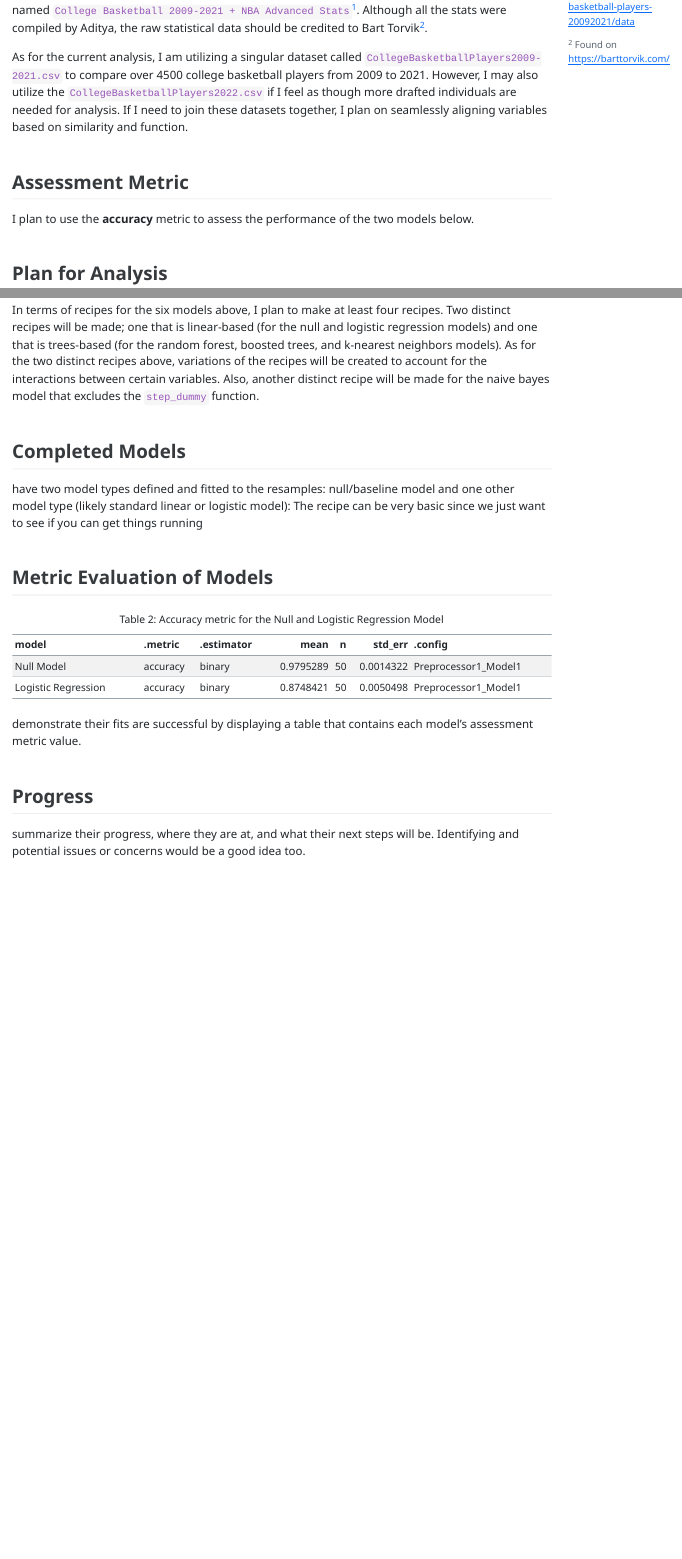
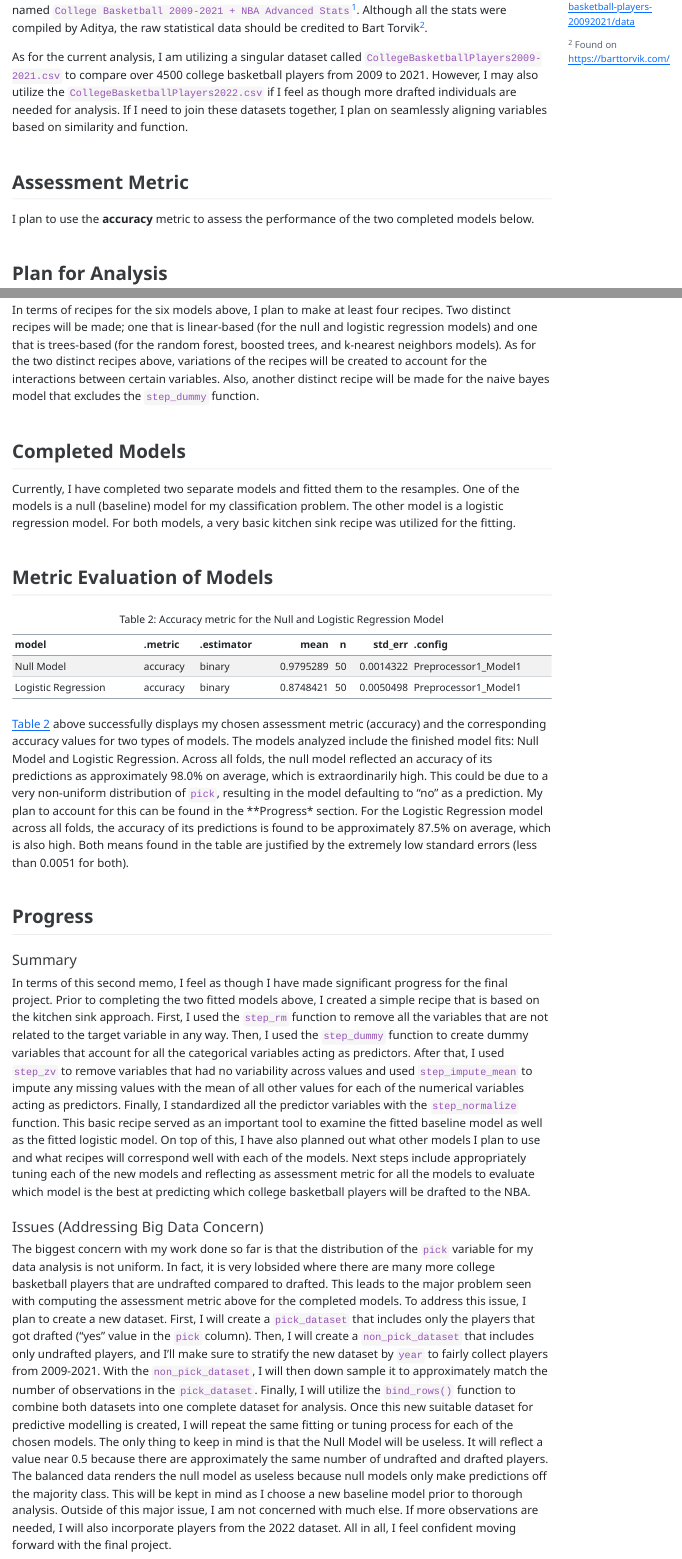
Before and after one commit to stat301-2-2024-winter/final-project-2-kvsathish, a Quarto document (memos/Sathish_Karthik_progress_memo_2.qmd): the page in a window 1100 px wide, from 1060 px down, and a second part further down, joined at a grey line. The pictures show the output file memos/Sathish_Karthik_progress_memo_2.html that the author committed with the source, opened offline; menus at the side of the page are left out.

Commit message:
final commit for progress memo 2

````diff
--- a/memos/Sathish_Karthik_progress_memo_2.qmd
+++ b/memos/Sathish_Karthik_progress_memo_2.qmd
@@ -92,7 +92,7 @@ As for the current analysis, I am utilizing a singular dataset called `CollegeBa
 
 ## Assessment Metric
 
-I plan to use the **accuracy** metric to assess the performance of the two models below.
+I plan to use the **accuracy** metric to assess the performance of the two completed models below.
 
 
 ## Plan for Analysis
@@ -136,8 +136,7 @@ In terms of recipes for the six models above, I plan to make at least four recip
 
 ## Completed Models
 
-have two model types defined and fitted to the resamples: null/baseline model and one other model type (likely standard linear or logistic model):
-The recipe can be very basic since we just want to see if you can get things running
+Currently, I have completed two separate models and fitted them to the resamples. One of the models is a null (baseline) model for my classification problem. The other model is a logistic regression model. For both models, a very basic kitchen sink recipe was utilized for the fitting.
 
 ## Metric Evaluation of Models
 
@@ -165,8 +164,16 @@ accuracy_table <- bind_rows(
 kable(accuracy_table, caption = "Accuracy Metrics")
 ```
 
-demonstrate their fits are successful by displaying a table that contains each model's assessment metric value.
+@tbl-2 above successfully displays my chosen assessment metric (accuracy) and the corresponding accuracy values for two types of models. The models analyzed include the finished model fits: Null Model and Logistic Regression. Across all folds, the null model reflected an accuracy of its predictions as approximately 98.0% on average, which is extraordinarily high. This could be due to a very non-uniform distribution of `pick`, resulting in the model defaulting to "no" as a prediction. My plan to account for this can be found in the **Progress* section. For the Logistic Regression model across all folds, the accuracy of its predictions is found to be approximately 87.5% on average, which is also high. Both means found in the table are justified by the extremely low standard errors (less than 0.0051 for both).
+
 
 ## Progress
 
-summarize their progress, where they are at, and what their next steps will be. Identifying and potential issues or concerns would be a good idea too.
+#### Summary
+
+In terms of this second memo, I feel as though I have made significant progress for the final project. Prior to completing the two fitted models above, I created a simple recipe that is based on the kitchen sink approach. First, I used the `step_rm` function to remove all the variables that are not related to the target variable in any way. Then, I used the `step_dummy` function to create dummy variables that account for all the categorical variables acting as predictors. After that, I used `step_zv` to remove variables that had no variability across values and used `step_impute_mean` to impute any missing values with the mean of all other values for each of the numerical variables acting as predictors. Finally, I standardized all the predictor variables with the `step_normalize` function. This basic recipe served as an important tool to examine the fitted baseline model as well as the fitted logistic model. On top of this, I have also planned out what other models I plan to use and what recipes will correspond well with each of the models. Next steps include appropriately tuning each of the new models and reflecting as assessment metric for all the models to evaluate which model is the best at predicting which college basketball players will be drafted to the NBA.
+
+
+#### Issues (Addressing Big Data Concern)
+
+The biggest concern with my work done so far is that the distribution of the `pick` variable for my data analysis is not uniform. In fact, it is very lobsided where there are many more college basketball players that are undrafted compared to drafted. This leads to the major problem seen with computing the assessment metric above for the completed models. To address this issue, I plan to create a new dataset. First, I will create a `pick_dataset` that includes only the players that got drafted ("yes" value in the `pick` column). Then, I will create a `non_pick_dataset` that includes only undrafted players, and I'll make sure to stratify the new dataset by `year` to fairly collect players from 2009-2021. With the `non_pick_dataset`, I will then down sample it to approximately match the number of observations in the `pick_dataset`. Finally, I will utilize the `bind_rows()` function to combine both datasets into one complete dataset for analysis. Once this new suitable dataset for predictive modelling is created, I will repeat the same fitting or tuning process for each of the chosen models. The only thing to keep in mind is that the Null Model will be useless. It will reflect a value near 0.5 because there are approximately the same number of undrafted and drafted players. The balanced data renders the null model as useless because null models only make predictions off the majority class. This will be kept in mind as I choose a new baseline model prior to thorough analysis. Outside of this major issue, I am not concerned with much else. If more observations are needed, I will also incorporate players from the 2022 dataset. All in all, I feel confident moving forward with the final project.
````
Also changed, not shown: memos/Sathish_Karthik_progress_memo_2.html.
